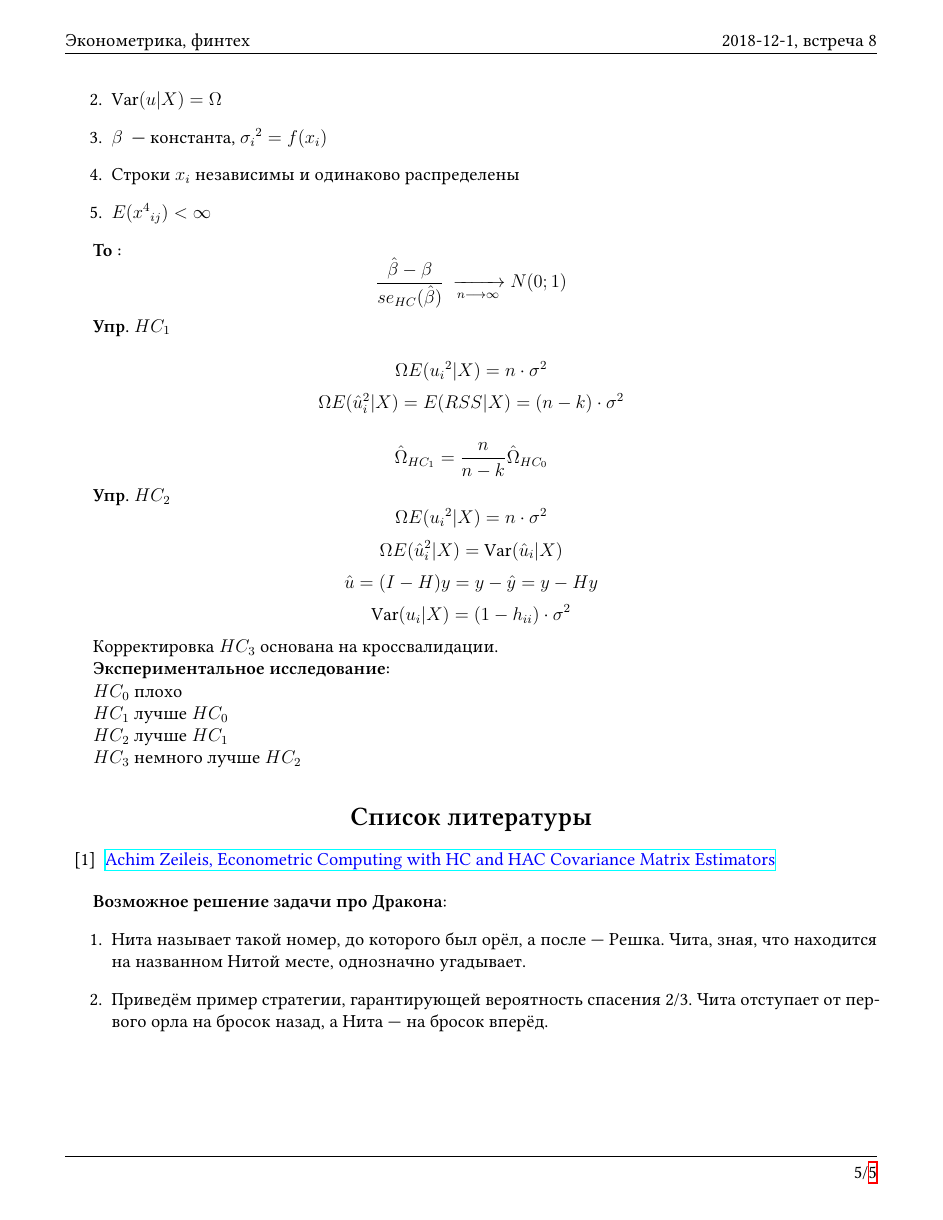
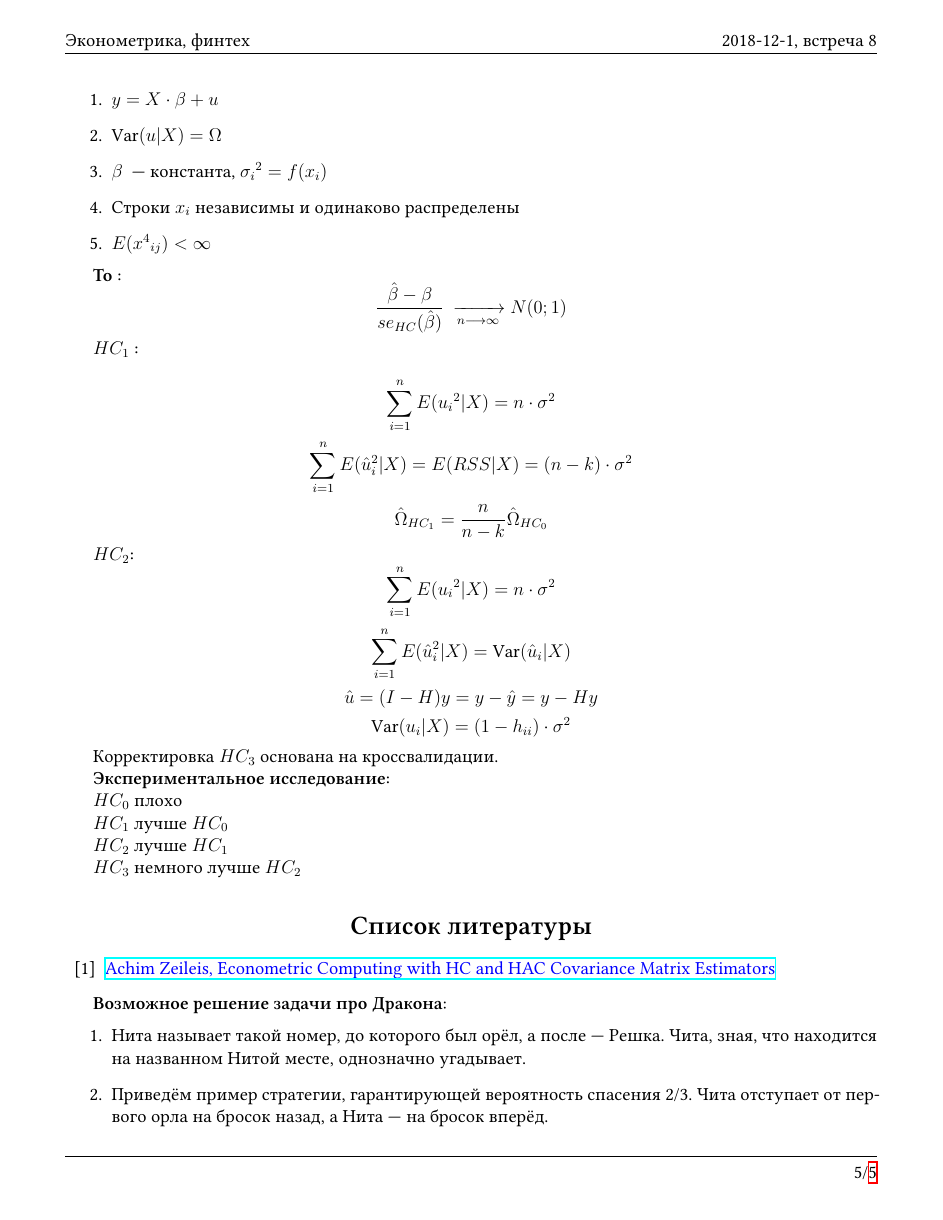
Before and after one commit to bdemeshev/em611, a LaTeX document (2018/notes/seminar_08.tex): page 5 of 5. Compiled offline with XeLaTeX.

Commit message:
update 08

```diff
--- a/2018/notes/seminar_08.tex
+++ b/2018/notes/seminar_08.tex
@@ -323,17 +325,18 @@ $\Var (\hat{\beta} |x) = \frac {RSS}{n-k} (X^T X)^{-1}$
 \textbf{То :}
 \[ \frac{ \hat{\beta} - \beta }{se_{HC}(\hat{\beta})}  \:\xrightarrow[n\longrightarrow \infty]\: N(0;1)\]
 
-\textbf{Упр. $HC_1$}
 
-\[ \Omega E(  {u_i}^2     | X        )  = n \cdot {\sigma}^2\]
-\[ \Omega E(  {{\hat{u}}_i}^2     | X        )  = E(RSS|X) = (n-k) \cdot  {\sigma}^2\]
+\textbf{$HC_1$ :}
+
+\[ \sum_{i=1}^n E(  {u_i}^2     | X        )  = n \cdot {\sigma}^2\]
+\[ \sum_{i=1}^n E(  {{\hat{u}}_i}^2     | X        )  = E(RSS|X) = (n-k) \cdot  {\sigma}^2\]
 
  \[{\hat{\Omega}}_{HC_1} = \frac{n} {n-k} {\hat{\Omega}}_{HC_0}  \]
 
 
-\textbf{Упр. $HC_2$}
-\[ \Omega E(  {u_i}^2     | X        )  = n \cdot {\sigma}^2\]
-\[ \Omega E(  {{\hat{u}}_i}^2     | X        )  =  \Var( {\hat{u}_i}|X) \]
+\textbf{$HC_2$:}
+\[ \sum_{i=1}^n E(  {u_i}^2     | X        )  = n \cdot {\sigma}^2\]
+\[ \sum_{i=1}^n E(  {{\hat{u}}_i}^2     | X        )  =  \Var( {\hat{u}_i}|X) \]
 \[\hat{u} = (I-H)y = y - \hat{y} = y-Hy\]
 \[\Var(u_i |X) = (1 - h_{ii}) \cdot {\sigma}^2\]
 
```
Also changed, not shown: 2018/notes/seminar_08.pdf, 2018/notes/seminar_08.tex (12 more changed lines).
